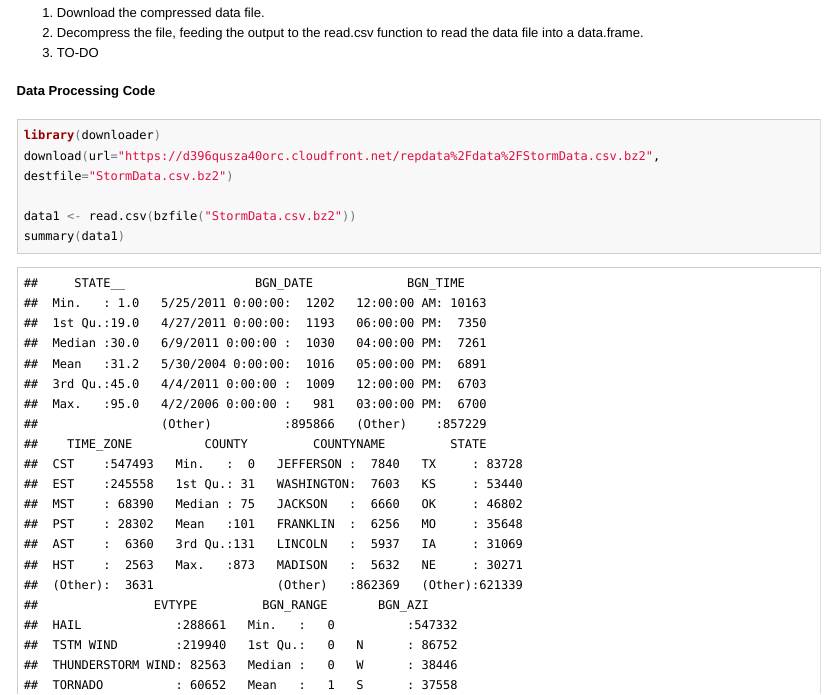
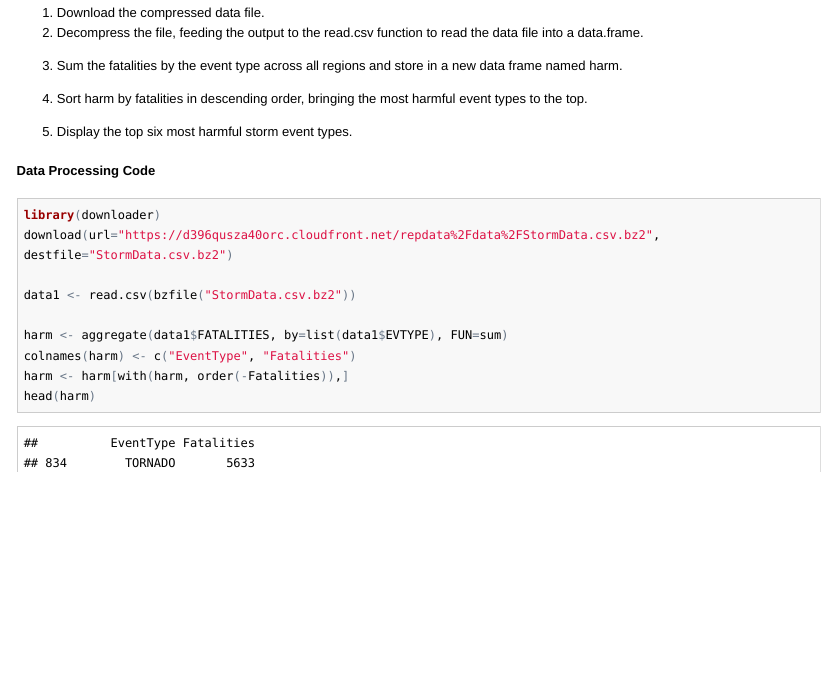
Before and after one commit to bobuva/StormDataAnalysis, an R Markdown document (StormDatabaseAnalysis.Rmd): the page in a window 1100 px wide, from 450 px down. The pictures show the output file StormDatabaseAnalysis.html that the author committed with the source, opened offline; long lines of code are wrapped.

Commit message:
Data wrangling.

````diff
--- a/StormDatabaseAnalysis.Rmd
+++ b/StormDatabaseAnalysis.Rmd
@@ -20,13 +20,23 @@ This section covers the processing of the data.
 #### Steps Taken
 1. Download the compressed data file.
 2. Decompress the file, feeding the output to the read.csv function to read the data file into a data.frame.
-3. TO-DO
+3. Sum the fatalities by the event type across all regions and store in a new
+data frame named harm.
+
+4. Sort harm by fatalities in descending order, bringing the most harmful event types to the top.
+
+5. Display the top six most harmful storm event types.
 
 #### Data Processing Code
-```{r}
+```{r cache=TRUE}
+
 library(downloader)
 download(url="https://d396qusza40orc.cloudfront.net/repdata%2Fdata%2FStormData.csv.bz2", destfile="StormData.csv.bz2")
 
 data1 <- read.csv(bzfile("StormData.csv.bz2"))
-summary(data1)
+
+harm <- aggregate(data1$FATALITIES, by=list(data1$EVTYPE), FUN=sum)
+colnames(harm) <- c("EventType", "Fatalities")
+harm <- harm[with(harm, order(-Fatalities)),]
+head(harm)
 ```
````
Also changed, not shown: StormDatabaseAnalysis.html, StormDatabaseAnalysis.md.
